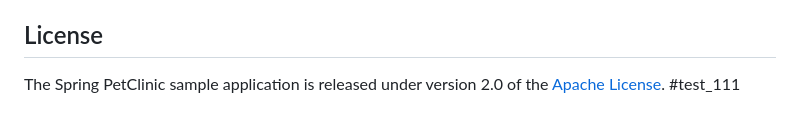
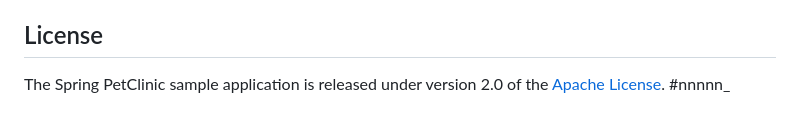
Before and after one commit to RAHUL-AMBARAGONDA/spring-petclinic, a Markdown page: README.md, the part around the change. Drawn GitHub-style.

Commit message:
old-edit

```diff
--- a/README.md
+++ b/README.md
@@ -161,4 +161,4 @@ For additional details, please refer to the blog post [Hello DCO, Goodbye CLA: S
 ## License
 
 The Spring PetClinic sample application is released under version 2.0 of the [Apache License](https://www.apache.org/licenses/LICENSE-2.0).
-#test_111
+#nnnnn_
```
